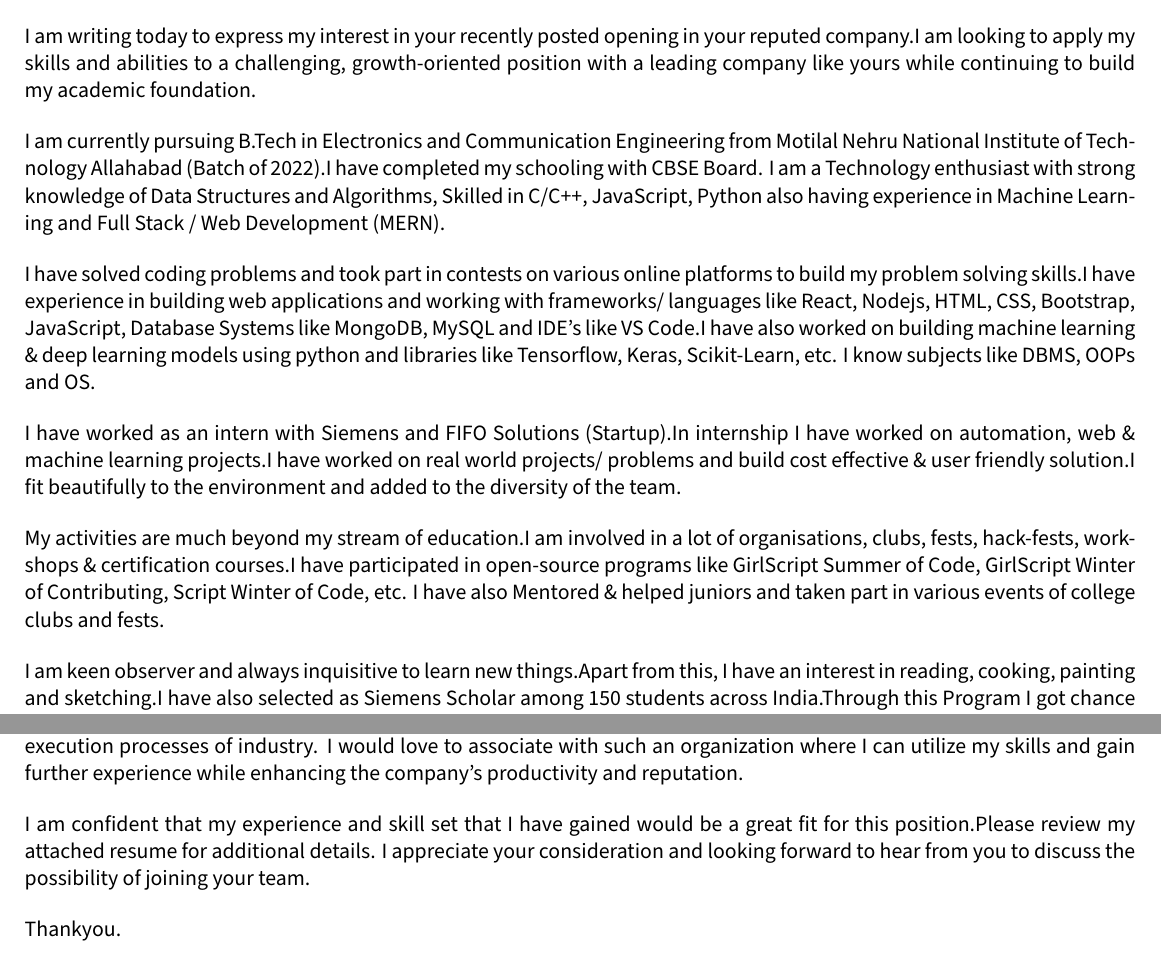
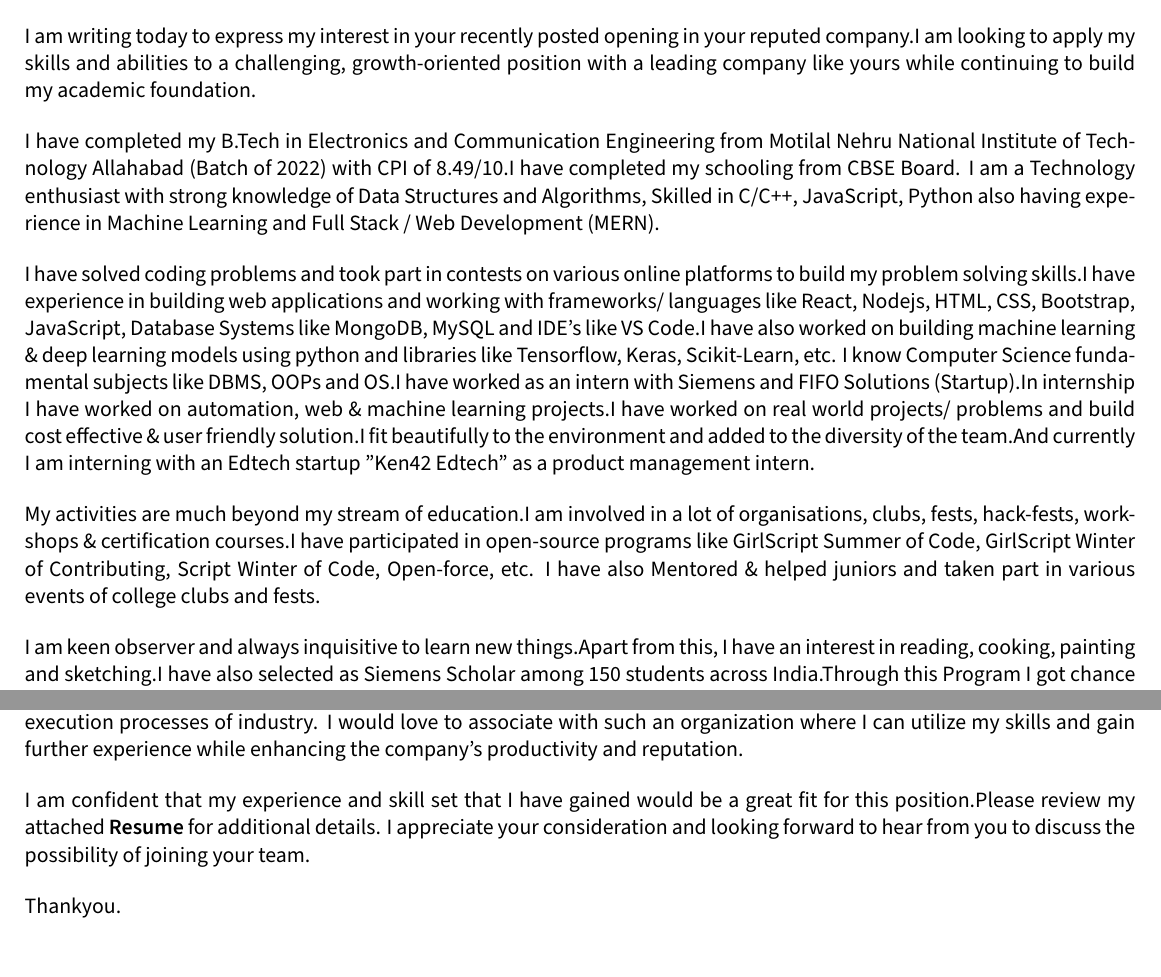
Before and after one commit to PSoni8/CoverLetter-latex-final-year, a LaTeX CV (resume.tex): two parts of the page, joined at a grey line, cut so that both start at the same text. Compiled offline with XeLaTeX.

Commit message:
01.06.2022

```diff
--- a/resume.tex
+++ b/resume.tex
@@ -92,19 +92,17 @@
 
 I am writing today to express my interest in your recently posted opening in your reputed company.I am looking to apply my skills and abilities to a challenging, growth-oriented position with a leading company like yours while continuing to build my academic foundation.\par
 
-I am currently pursuing B.Tech in Electronics and Communication Engineering from Motilal Nehru National Institute of Technology Allahabad (Batch of 2022).I have completed my schooling with CBSE Board. I am a Technology enthusiast with strong knowledge of Data Structures and Algorithms, Skilled in C/C++, JavaScript, Python also having experience in Machine Learning and Full Stack / Web Development (MERN).\par
+I have completed my B.Tech in Electronics and Communication Engineering from Motilal Nehru National Institute of Technology Allahabad (Batch of 2022) with CPI of 8.49/10.I have completed my schooling from CBSE Board. I am a Technology enthusiast with strong knowledge of Data Structures and Algorithms, Skilled in C/C++, JavaScript, Python also having experience in Machine Learning and Full Stack / Web Development (MERN).\par
 
-I have solved coding problems and took part in contests on various online platforms to build my problem solving skills.I have experience in building web applications and working with frameworks/ languages like React, Nodejs, HTML, CSS, Bootstrap, JavaScript, Database Systems like MongoDB, MySQL and IDE's like VS Code.I have also worked on building machine learning \& deep learning models using python and libraries like Tensorflow, Keras, Scikit-Learn, etc. I know subjects like DBMS, OOPs and OS.\par
+I have solved coding problems and took part in contests on various online platforms to build my problem solving skills.I have experience in building web applications and working with frameworks/ languages like React, Nodejs, HTML, CSS, Bootstrap, JavaScript, Database Systems like MongoDB, MySQL and IDE's like VS Code.I have also worked on building machine learning \& deep learning models using python and libraries like Tensorflow, Keras, Scikit-Learn, etc. I know Computer Science fundamental subjects like DBMS, OOPs and OS.I have worked as an intern with Siemens and FIFO Solutions (Startup).In internship I have worked on automation, web \& machine learning projects.I have worked on real world projects/ problems and build cost effective \& user friendly solution.I fit beautifully to the environment and added to the diversity of the team.And currently I am interning with an Edtech startup "Ken42 Edtech" as a product management intern.\par
 
-I have worked as an intern with Siemens and FIFO Solutions (Startup).In internship I have worked on automation, web \& machine learning projects.I have worked on real world projects/ problems and build cost effective \& user friendly solution.I fit beautifully to the environment and added to the diversity of the team.\par
-
-My activities are much beyond my stream of education.I am involved in a lot of organisations, clubs, fests, hack-fests, workshops \& certification courses.I have participated in open-source programs like GirlScript Summer of Code, GirlScript Winter of Contributing, Script Winter of Code, etc. I have also Mentored \& helped juniors and taken part in various events of college clubs and fests.\par
+My activities are much beyond my stream of education.I am involved in a lot of organisations, clubs, fests, hack-fests, workshops \& certification courses.I have participated in open-source programs like GirlScript Summer of Code, GirlScript Winter of Contributing, Script Winter of Code, Open-force, etc. I have also Mentored \& helped juniors and taken part in various events of college clubs and fests.\par
 
 I am keen observer and always inquisitive to learn new things.Apart from this, I have an interest in reading, cooking, painting and sketching.I have also selected as Siemens Scholar among 150 students across India.Through this Program I got chance to explore automation using mechatronics, attended various soft-skills and business workshops.I am eager for the opportunities to learn from different teams by applying my decision-making, innovation and leadership skills.\par
 
 My focus, as an aspiring professional, is to utilize my strengths in this opportunity to make a positive impact on the organisation as a whole.I enjoy working in team and contributing to project strategies.I am seeking an opportunity to implement my programming and development skills in a practical application which will give me exposure to the actual design and execution processes of industry. I would love to associate with such an organization where I can utilize my skills and gain further experience while enhancing the company’s productivity and reputation.\par
 
-I am confident that my experience and skill set that I have gained would be a great fit for this position.Please review my attached resume for additional details. I appreciate your consideration and looking forward to hear from you to discuss the possibility of joining your team.\par
+I am confident that my experience and skill set that I have gained would be a great fit for this position.Please review my attached \href{https://drive.google.com/file/d/1kzRAjBxObR_zcMgENjn0aBw7xcJmGxGt/view}{\textbf{Resume}} for additional details. I appreciate your consideration and looking forward to hear from you to discuss the possibility of joining your team.\par
 
 Thankyou.
 
```
Also changed, not shown: 1 other file.
